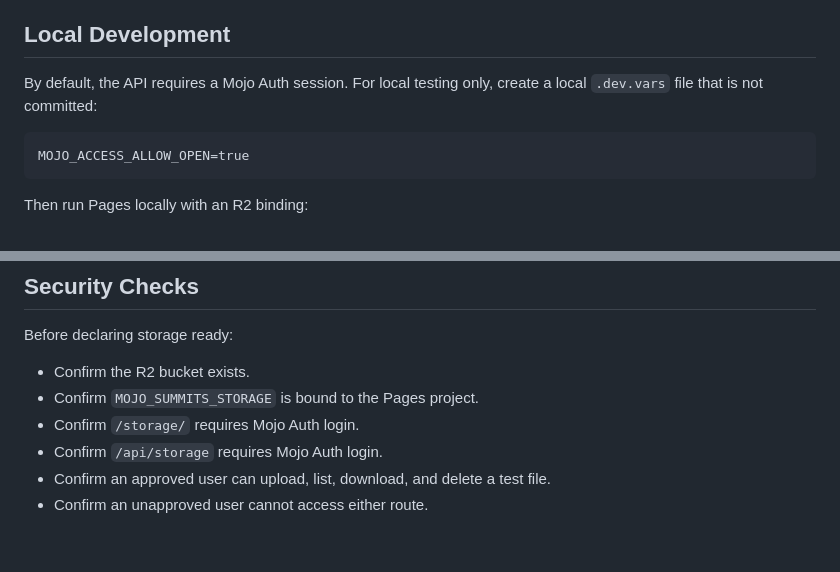
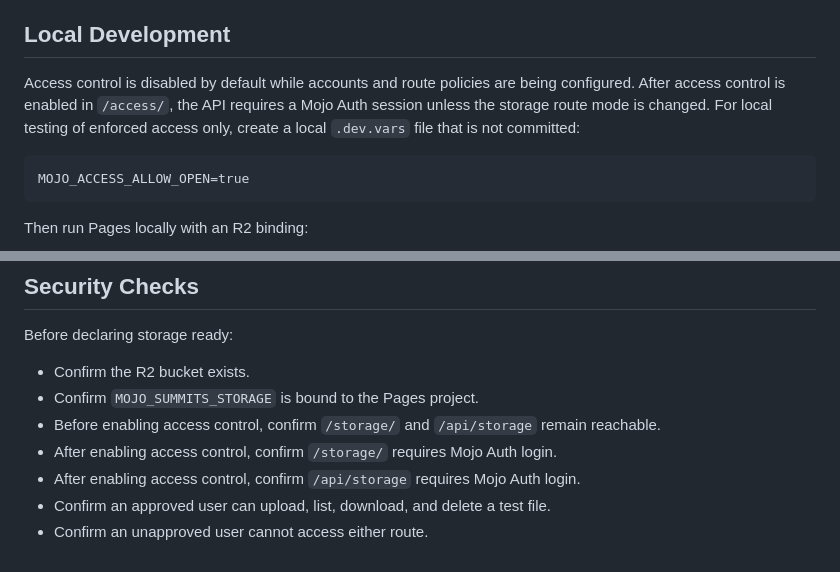
Before and after one commit to AesopScott/aix, a Markdown page: docs/processes/mojoaisummits-storage-process.md, 2 parts joined by grey strips. GitHub-like rendering.

Commit message:
Clarify staged Mojo Auth rollout

````diff
--- a/docs/processes/mojoaisummits-storage-process.md
+++ b/docs/processes/mojoaisummits-storage-process.md
@@ -93,7 +93,7 @@ Recommended first users:
 
 ## Local Development
 
-By default, the API requires a Mojo Auth session. For local testing only, create a local `.dev.vars` file that is not committed:
+Access control is disabled by default while accounts and route policies are being configured. After access control is enabled in `/access/`, the API requires a Mojo Auth session unless the storage route mode is changed. For local testing of enforced access only, create a local `.dev.vars` file that is not committed:
 
 ```text
 MOJO_ACCESS_ALLOW_OPEN=true
@@ -121,7 +121,8 @@ Before declaring storage ready:
 
 - Confirm the R2 bucket exists.
 - Confirm `MOJO_SUMMITS_STORAGE` is bound to the Pages project.
-- Confirm `/storage/` requires Mojo Auth login.
-- Confirm `/api/storage` requires Mojo Auth login.
+- Before enabling access control, confirm `/storage/` and `/api/storage` remain reachable.
+- After enabling access control, confirm `/storage/` requires Mojo Auth login.
+- After enabling access control, confirm `/api/storage` requires Mojo Auth login.
 - Confirm an approved user can upload, list, download, and delete a test file.
 - Confirm an unapproved user cannot access either route.
````
Also changed, not shown: docs/processes/mojoaisummits-deployment-process.md (+3 -3 lines).
